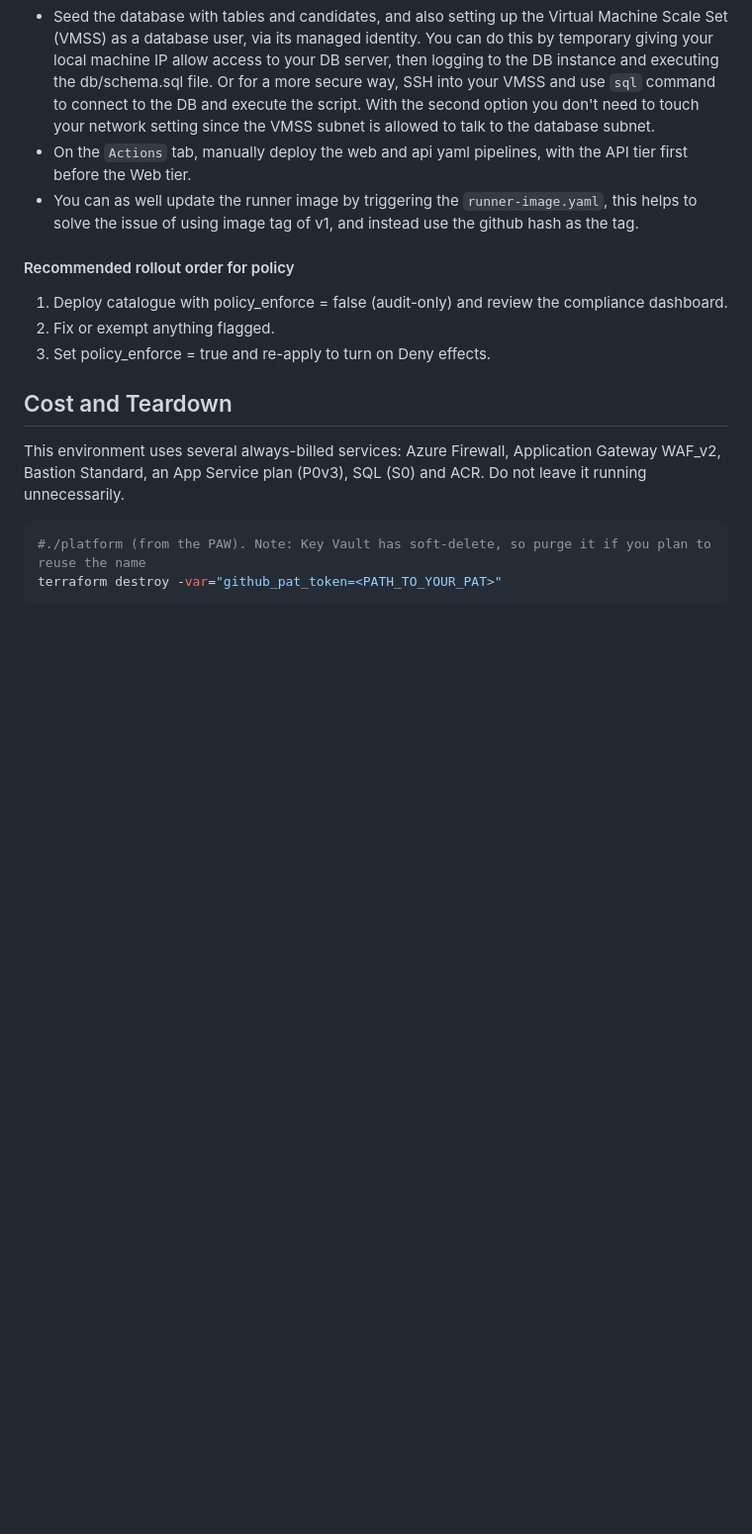
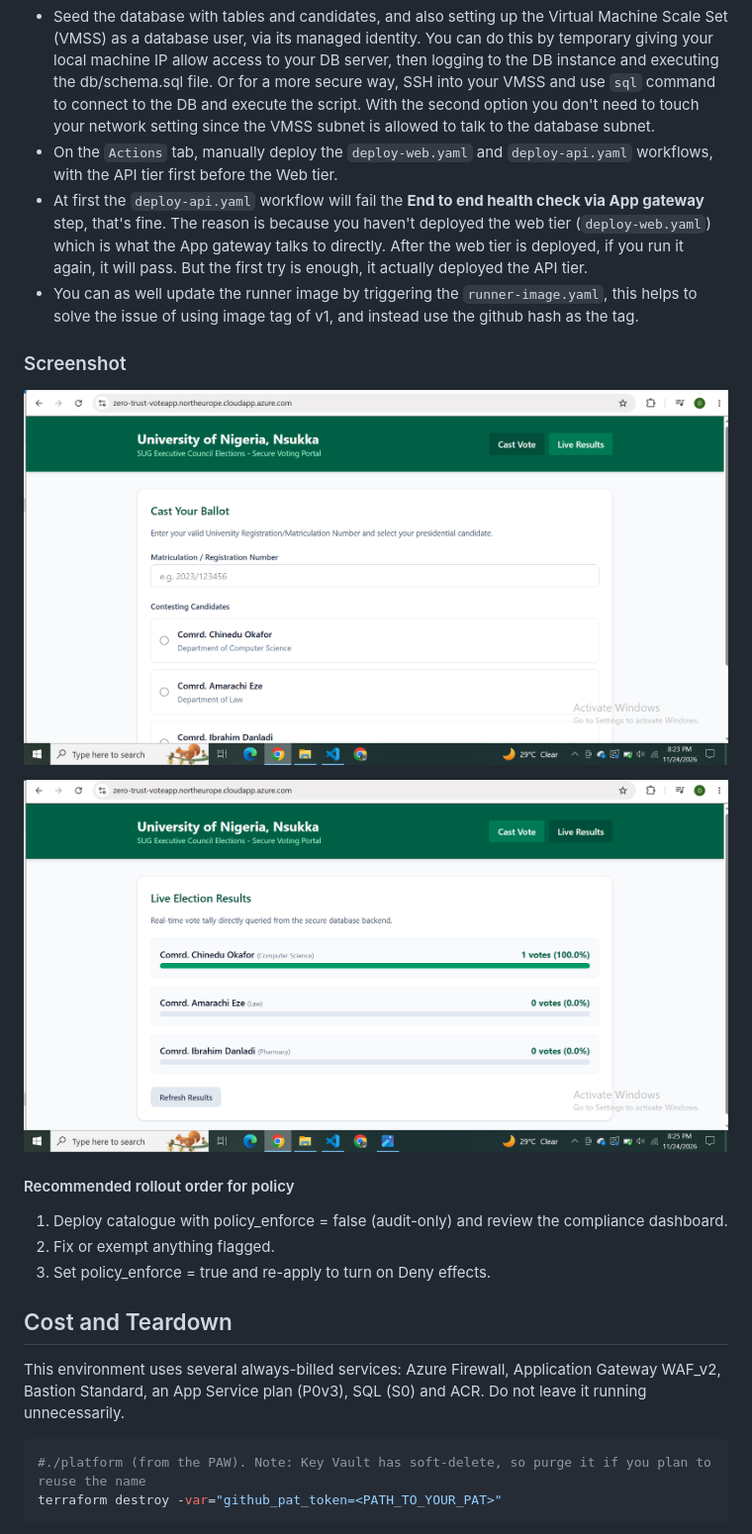
Before and after one commit to Be4rCl4w/Zero-Trust-Architecture, a Markdown page: README.md, the part around one of its changes. Shown at 99% size. Rendered like a GitHub page; pictures changed too: docs/Screenshot1.png (added), docs/Screenshot2.png (added); blank space fills up the shorter version.

```diff
--- a/README.md
+++ b/README.md
@@ -347,9 +347,15 @@ git push -u origin main
 
 #2. Deploy the web and API tier of the voting application
 - Seed the database with tables and candidates, and also setting up the Virtual Machine Scale Set (VMSS) as a database user, via its managed identity. You can do this by temporary giving your local machine IP allow access to your DB server, then logging to the DB instance and executing the db/schema.sql file. Or for a more secure way, SSH into your VMSS and use `sql` command to connect to the DB and execute the script. With the second option you don't need to touch your network setting since the VMSS subnet is allowed to talk to the database subnet.
-- On the `Actions` tab, manually deploy the web and api yaml pipelines, with the API tier first before the Web tier.
+- On the `Actions` tab, manually deploy the `deploy-web.yaml` and `deploy-api.yaml` workflows, with the API tier first before the Web tier.
+- At first the `deploy-api.yaml` workflow will fail the **End to end health check via App gateway** step, that's fine. The reason is because you haven't deployed the web tier (`deploy-web.yaml`) which is what the App gateway talks to directly. After the web tier is deployed, if you run it again, it will pass. But the first try is enough, it actually deployed the API tier.
 - You can as well update the runner image by triggering the `runner-image.yaml`, this helps to solve the issue of using image tag of v1, and instead use the github hash as the tag.
 
+### Screenshot
+
+![Voting page diagram](docs/Screenshot1.png)
+
+![Result page diagram](docs/Screenshot2.png)
 
 #### Recommended rollout order for policy
 
```
Also changed, not shown: other parts of README.md (+1 -1 lines), 1 other file.
